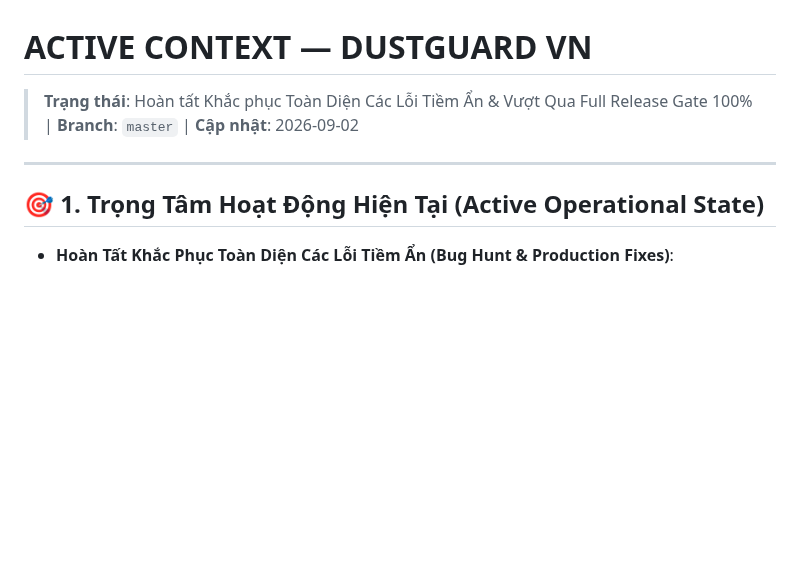
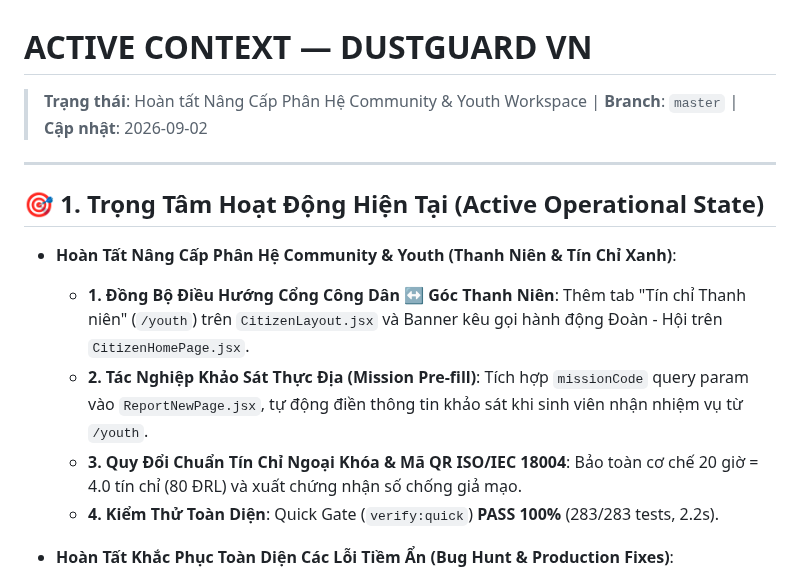
Before and after one commit to 26730023-PhamPhuNguyenHung/unicef-dustguard, a Markdown page: .agents/memory-bank/ACTIVE_CONTEXT.md, the part around the change. Drawn GitHub-style; blank space fills up the shorter version.

Commit message:
docs(memory-bank): record community and youth workspace upgrade in active context

```diff
--- a/.agents/memory-bank/ACTIVE_CONTEXT.md
+++ b/.agents/memory-bank/ACTIVE_CONTEXT.md
@@ -1,10 +1,15 @@
 # ACTIVE CONTEXT — DUSTGUARD VN
 
-> **Trạng thái**: Hoàn tất Khắc phục Toàn Diện Các Lỗi Tiềm Ẩn & Vượt Qua Full Release Gate 100% | **Branch**: `master` | **Cập nhật**: 2026-09-02
+> **Trạng thái**: Hoàn tất Nâng Cấp Phân Hệ Community & Youth Workspace | **Branch**: `master` | **Cập nhật**: 2026-09-02
 
 ---
 
 ## 🎯 1. Trọng Tâm Hoạt Động Hiện Tại (Active Operational State)
+- **Hoàn Tất Nâng Cấp Phân Hệ Community & Youth (Thanh Niên & Tín Chỉ Xanh)**:
+  - **1. Đồng Bộ Điều Hướng Cổng Công Dân ↔ Góc Thanh Niên**: Thêm tab "Tín chỉ Thanh niên" (`/youth`) trên `CitizenLayout.jsx` và Banner kêu gọi hành động Đoàn - Hội trên `CitizenHomePage.jsx`.
+  - **2. Tác Nghiệp Khảo Sát Thực Địa (Mission Pre-fill)**: Tích hợp `missionCode` query param vào `ReportNewPage.jsx`, tự động điền thông tin khảo sát khi sinh viên nhận nhiệm vụ từ `/youth`.
+  - **3. Quy Đổi Chuẩn Tín Chỉ Ngoại Khóa & Mã QR ISO/IEC 18004**: Bảo toàn cơ chế 20 giờ = 4.0 tín chỉ (80 ĐRL) và xuất chứng nhận số chống giả mạo.
+  - **4. Kiểm Thử Toàn Diện**: Quick Gate (`verify:quick`) **PASS 100%** (283/283 tests, 2.2s).
 - **Hoàn Tất Khắc Phục Toàn Diện Các Lỗi Tiềm Ẩn (Bug Hunt & Production Fixes)**:
   - **1. Khử triệt để Glassmorphism**: Xóa bỏ `backdrop-blur-xs` còn sót lại trong modal `SiteDetailPage.jsx`, chuyển sang solid high-contrast background `bg-black/60`.
   - **2. Bổ sung WCAG Accessibility CSS Utilities**: Thêm `:focus-visible` ring `#0d6f64`, `@utility skip-link`, `@utility touch-target` (min 44px) vào `index.css`.
```
